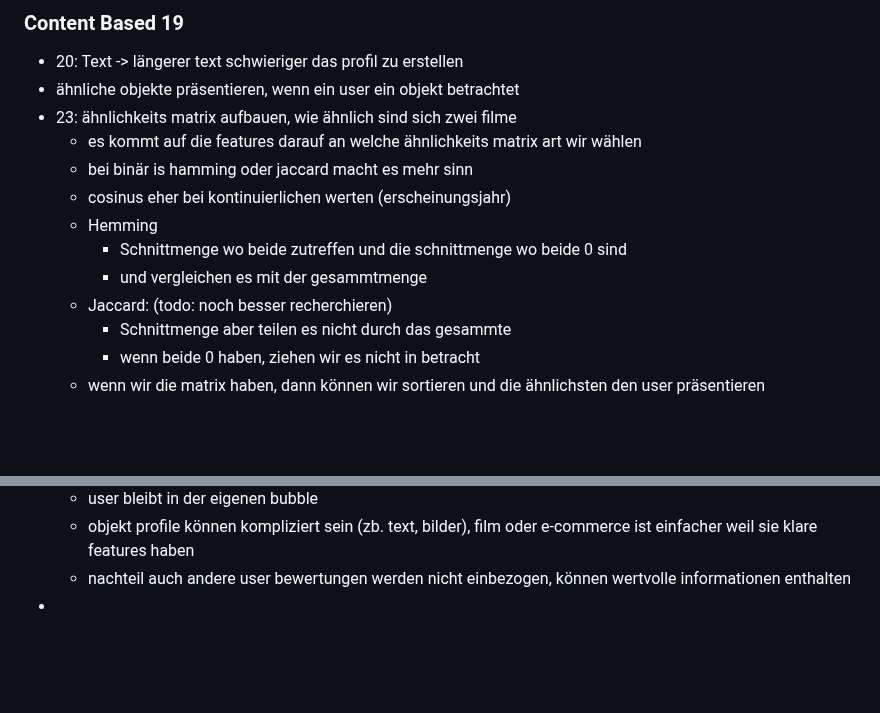
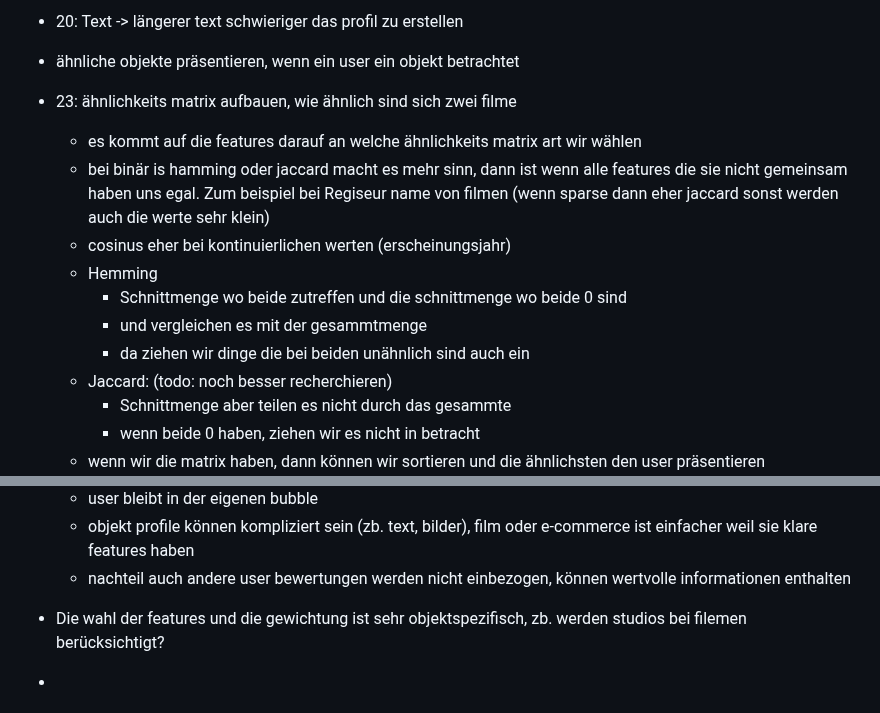
Before and after one commit to Nora-Olivia-Ammann/cas_data_science, a Markdown page: 0_Notes/13_Recommender_Systems.md, 2 parts joined by grey strips. GitHub-like rendering; blank space fills up the shorter version.

```diff
--- a/0_Notes/13_Recommender_Systems.md
+++ b/0_Notes/13_Recommender_Systems.md
@@ -41,11 +41,12 @@
 - ähnliche objekte präsentieren, wenn ein user ein objekt betrachtet
 - 23: ähnlichkeits matrix aufbauen, wie ähnlich sind sich zwei filme
   - es kommt auf die features darauf an welche ähnlichkeits matrix art wir wählen
-  - bei binär is hamming oder jaccard macht es mehr sinn
+  - bei binär is hamming oder jaccard macht es mehr sinn, dann ist wenn alle features die sie nicht gemeinsam haben uns egal. Zum beispiel bei Regiseur name von filmen (wenn sparse dann eher jaccard sonst werden auch die werte sehr klein)
   - cosinus eher bei kontinuierlichen werten (erscheinungsjahr)
   - Hemming
     - Schnittmenge wo beide zutreffen und die schnittmenge wo beide 0 sind
     - und vergleichen es mit der gesammtmenge
+    - da ziehen wir dinge die bei beiden unähnlich sind auch ein
   - Jaccard: (todo: noch besser recherchieren)
     - Schnittmenge aber teilen es nicht durch das gesammte
     - wenn beide 0 haben, ziehen wir es nicht in betracht
@@ -76,4 +77,6 @@
   - user bleibt in der eigenen bubble
   - objekt profile können kompliziert sein (zb. text, bilder), film oder e-commerce ist einfacher weil sie klare features haben
   - nachteil auch andere user bewertungen werden nicht einbezogen, können wertvolle informationen enthalten
+
+- Die wahl der features und die gewichtung ist sehr objektspezifisch, zb. werden studios bei filemen berücksichtigt?
 -
```
